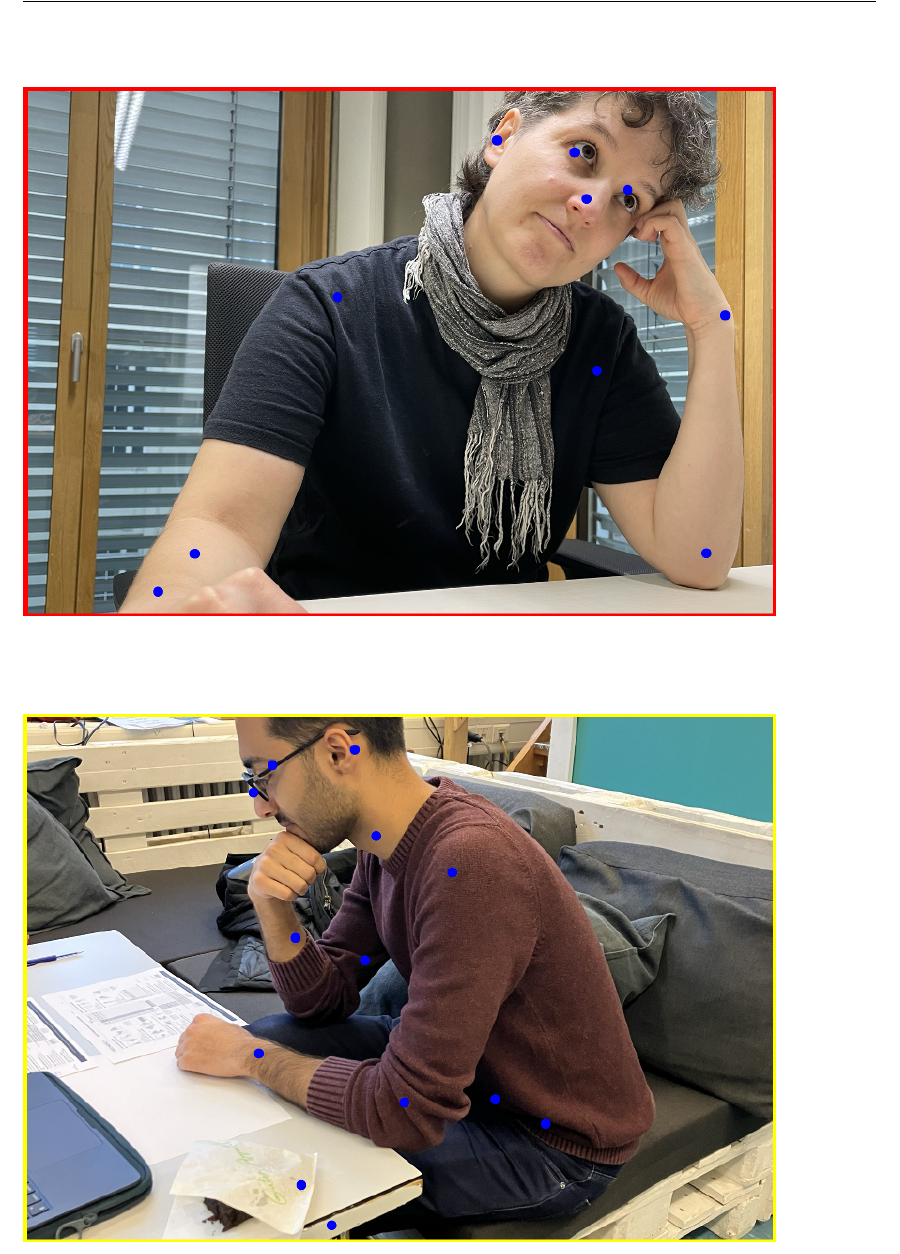
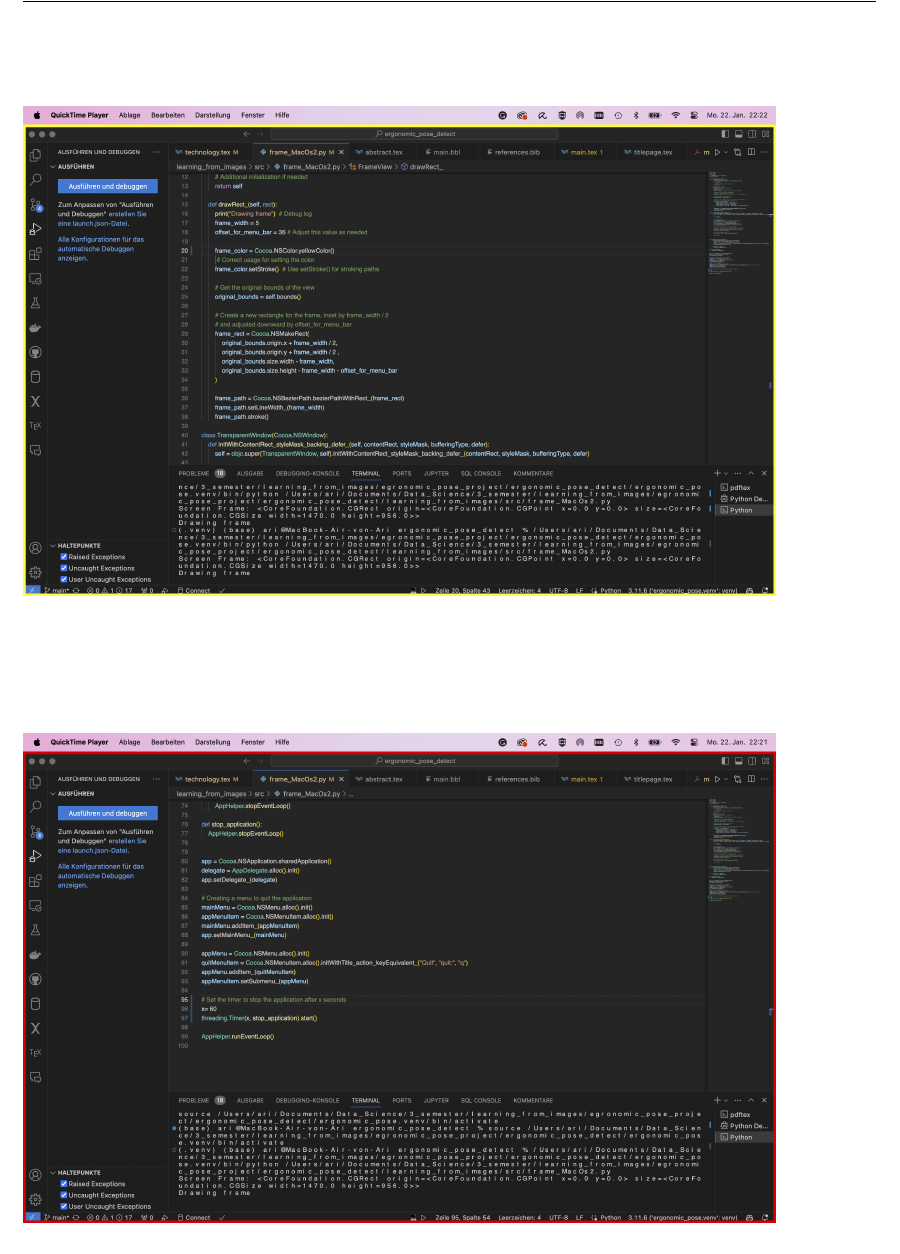
Before and after one commit to 7AtAri/ergonomic_pose_detect, a LaTeX document (business values/report/main.tex, which reads business values/report/chapters/technology.tex): part of page 10 of 17 before the commit and part of page 10 of 19 after it, cut at the place of the change. Compiled offline with pdfLaTeX.

Commit message:
working mock up

```diff
--- a/business values/report/chapters/technology.tex
+++ b/business values/report/chapters/technology.tex
@@ -151,3 +156,12 @@ In a more advanced state, we can also output an arrow in the image on how/which
+\begin{figure}[ht]
+    %\centering
+    \includegraphics[width=15cm]{screen-yellow.png}
+\end{figure}
+
+\begin{figure}[ht]
+    %\centering
+    \includegraphics[width=15cm]{screen-red.png}
+\end{figure}
 
 \begin{figure}[ht]
     %\centering
```
Also changed, not shown: business values/report/chapters/technology.tex (5 more changed lines), 1 other file.
